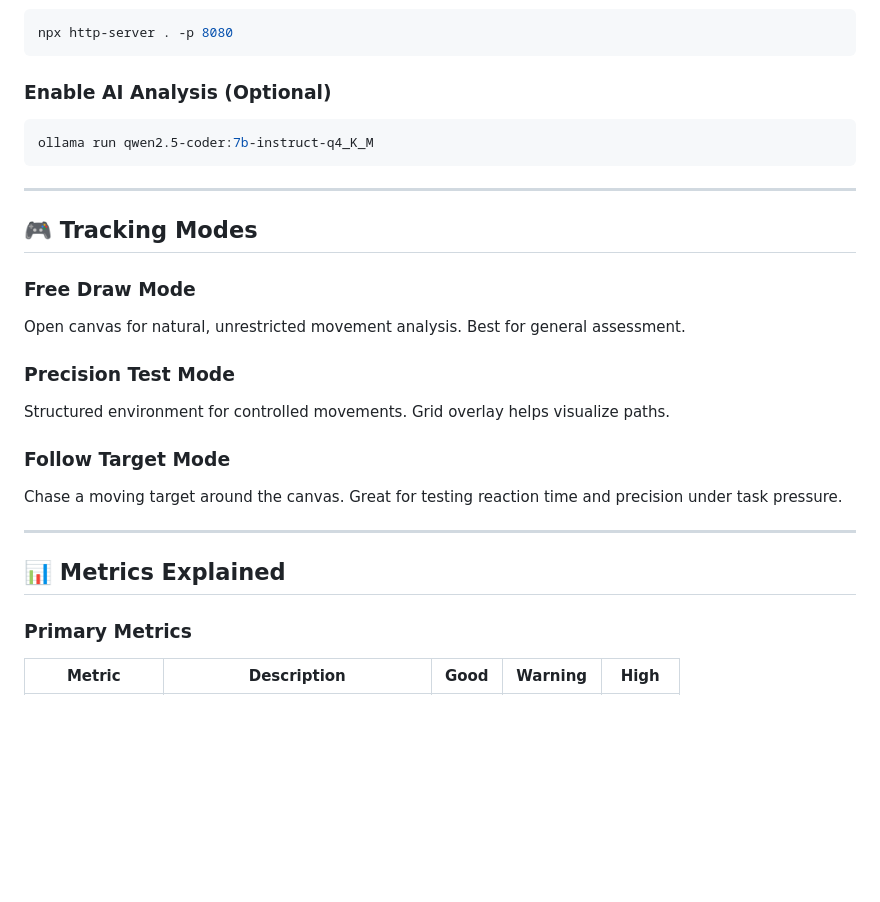
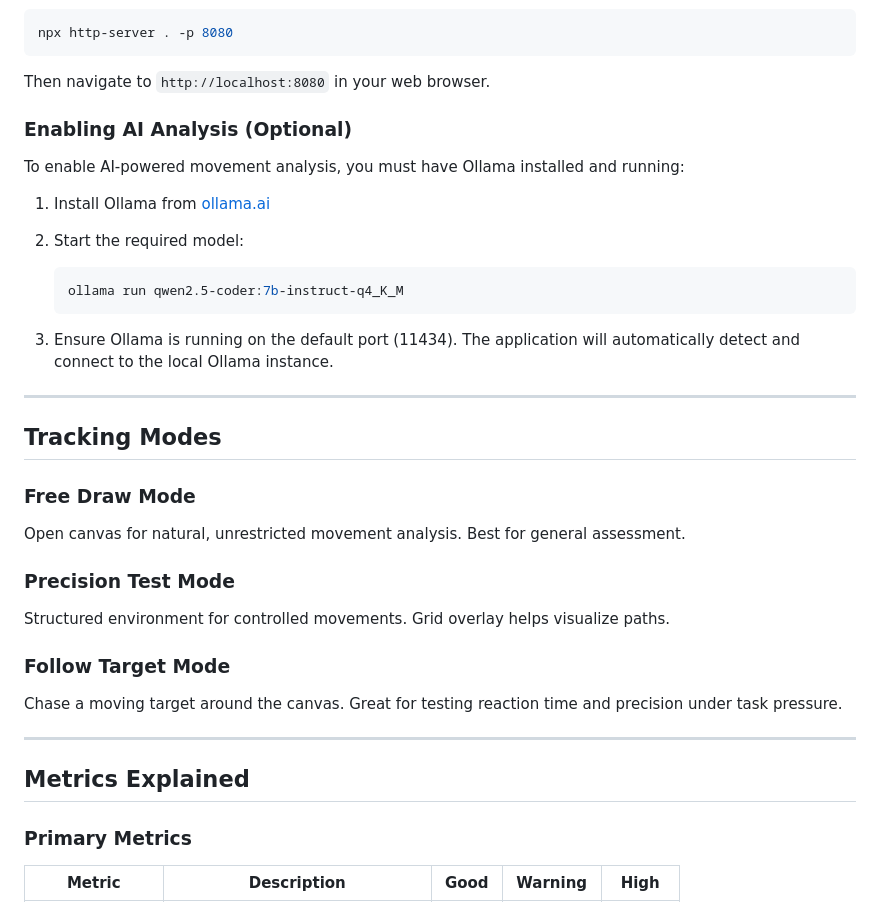
Before and after one commit to mfscpayload-690/tremor-scope, a Markdown page: README.md, the part around one of its changes. GitHub-like rendering; blank space fills up the shorter version.

````diff
--- a/README.md
+++ b/README.md
@@ -71,14 +78,24 @@ xdg-open index.html  # Linux
 npx http-server . -p 8080
 ```
 
-### Enable AI Analysis (Optional)
-```bash
-ollama run qwen2.5-coder:7b-instruct-q4_K_M
-```
+Then navigate to `http://localhost:8080` in your web browser.
+
+### Enabling AI Analysis (Optional)
+
+To enable AI-powered movement analysis, you must have Ollama installed and running:
+
+1. Install Ollama from [ollama.ai](https://ollama.ai/)
+
+2. Start the required model:
+   ```bash
+   ollama run qwen2.5-coder:7b-instruct-q4_K_M
+   ```
+
+3. Ensure Ollama is running on the default port (11434). The application will automatically detect and connect to the local Ollama instance.
 
 ---
 
-## 🎮 Tracking Modes
+## Tracking Modes
 
 ### Free Draw Mode
 Open canvas for natural, unrestricted movement analysis. Best for general assessment.
@@ -91,7 +108,7 @@ Chase a moving target around the canvas. Great for testing reaction time and pre
 
 ---
 
-## 📊 Metrics Explained
+## Metrics Explained
 
 ### Primary Metrics
 
````
Also changed, not shown: other parts of README.md (+37 -30 lines).
